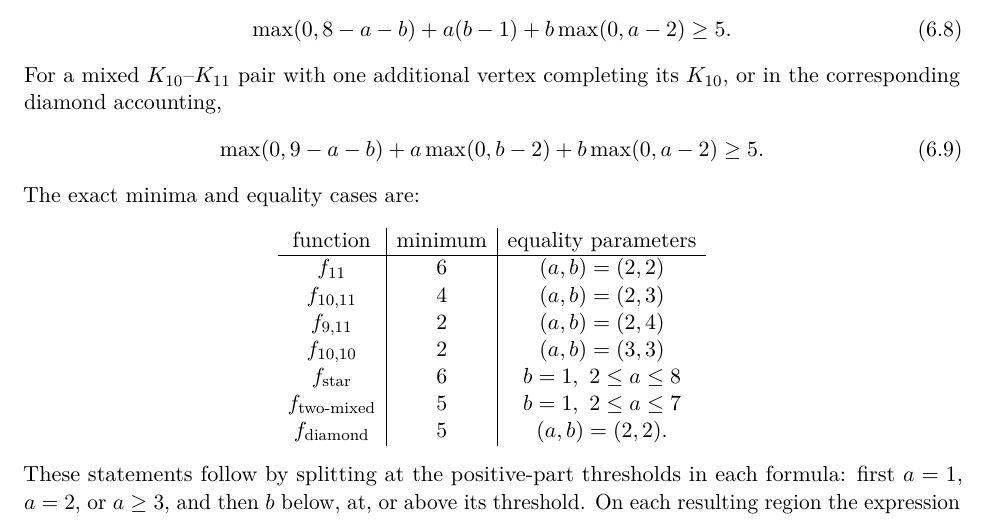
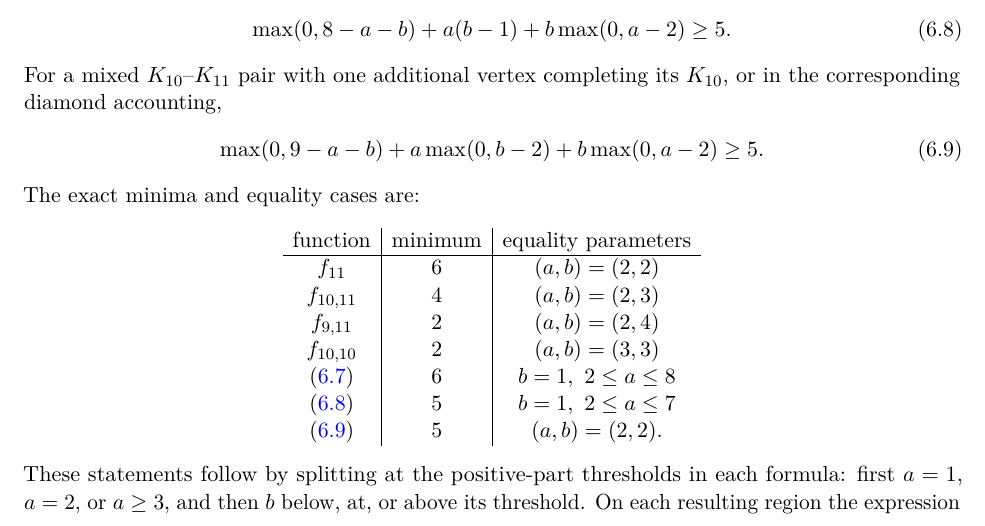
Before and after one commit to Icarus-K-Laplace/EG617-r12-proof, a LaTeX paper (PAPER/main.tex, which reads PAPER/sections/06-equality.tex): part of page 18 of 36, cut so that both start at the same text. Compiled offline with pdfLaTeX.

Commit message:
Use equation labels for simultaneous blocker minima table

```diff
--- a/PAPER/sections/06-equality.tex
+++ b/PAPER/sections/06-equality.tex
@@ -116,9 +116,9 @@ f_{11}&6&(a,b)=(2,2)\\
 f_{10,11}&4&(a,b)=(2,3)\\
 f_{9,11}&2&(a,b)=(2,4)\\
 f_{10,10}&2&(a,b)=(3,3)\\
-f_{\rm star}&6&b=1,\ 2\leq a\leq8\\
-f_{\rm two\text{-}mixed}&5&b=1,\ 2\leq a\leq7\\
-f_{\rm diamond}&5&(a,b)=(2,2).
+\eqref{eq:star-three}&6&b=1,\ 2\leq a\leq8\\
+\eqref{eq:two-mixed-K9}&5&b=1,\ 2\leq a\leq7\\
+\eqref{eq:mixed-diamond}&5&(a,b)=(2,2).
 \end{array}
 \]
 These statements follow by splitting at the positive-part thresholds in each formula: first $a=1$, $a=2$, or $a\geq3$, and then $b$ below, at, or above its threshold. On each resulting region the expression is monotone in each variable after the displayed linear terms are collected, so its minimum occurs at the indicated boundary; the equality intervals in the last two rows occur when the positive-part terms exactly balance. The independent verifier checks the minima over the full finite ranges allowed by the clique sizes. For \eqref{eq:two-mixed-K9}, the two additional points are the two fixed $K_9$-completers; the term $a(b-1)$ is obtained by charging the shared $K_9$ center simultaneously across the two mixed points. If one mixed point itself completes $K_9$, the same lower bound for the other point only becomes stronger.
```
